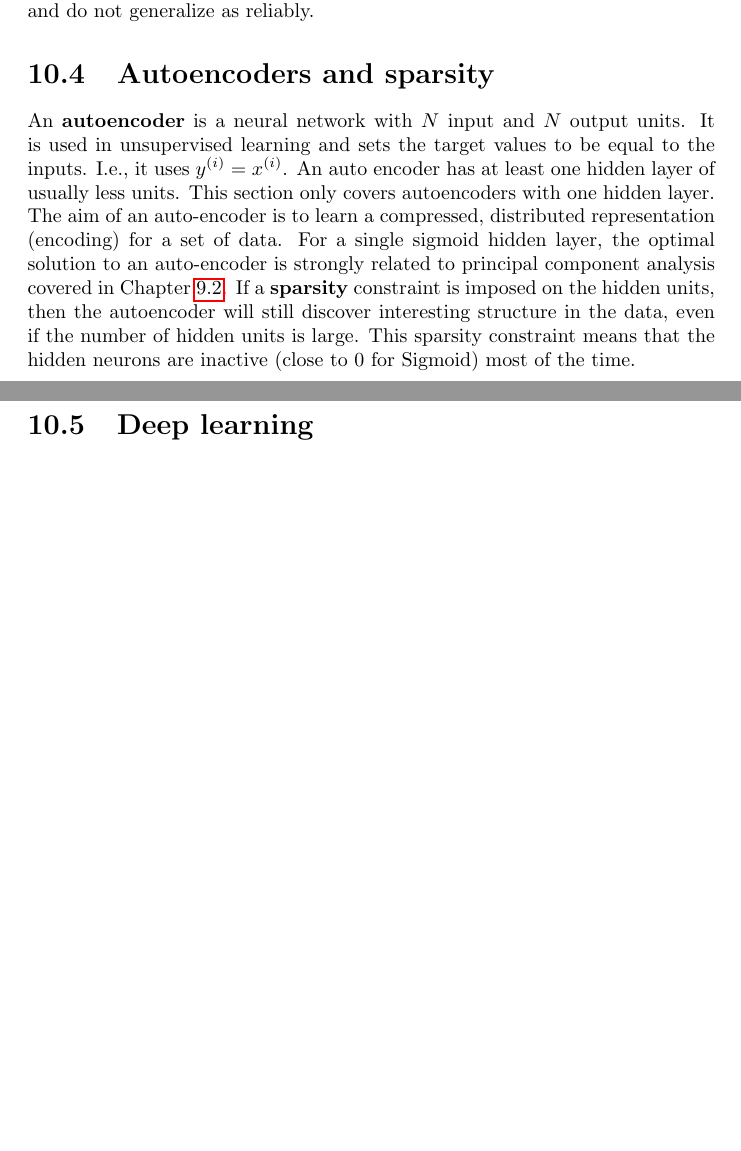
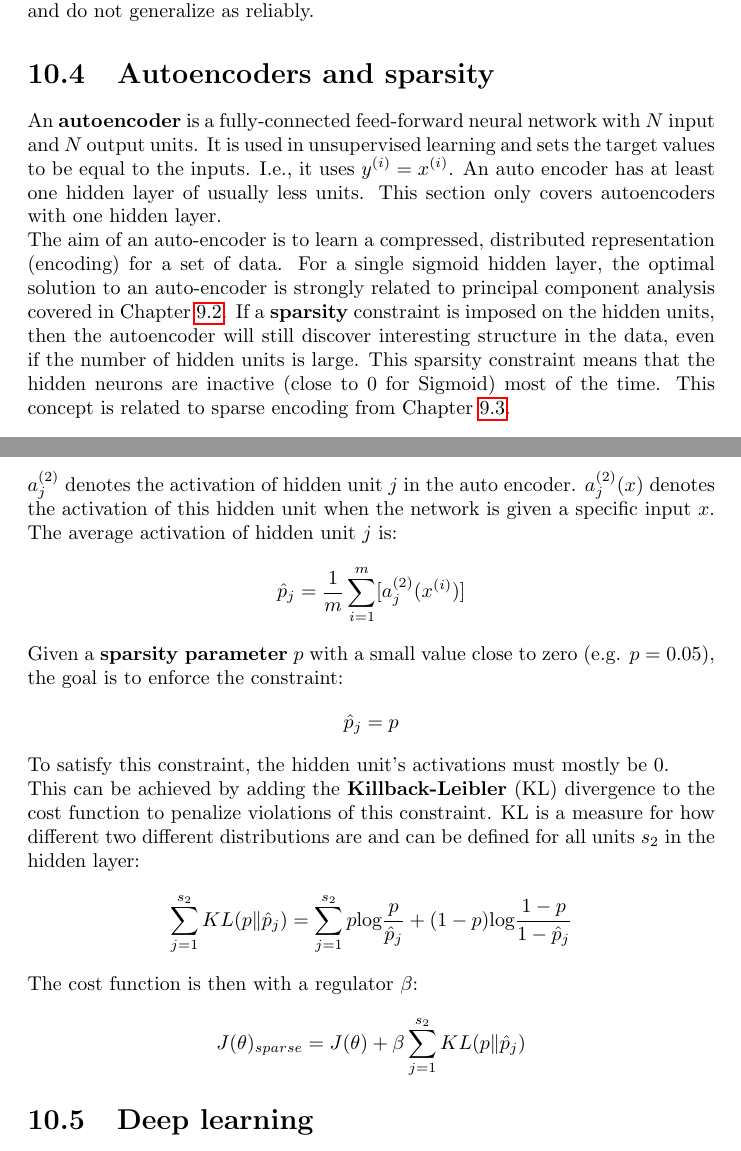
Before and after one commit to karimif/ai_notes, a LaTeX thesis (notes.tex): two parts of pages 73 and 74 of 94, joined at a grey line, cut so that both start at the same text, the shorter picture padded with empty space. Compiled offline with pdfLaTeX.

Commit message:
NNs: continued definition of autoencoders

```diff
--- a/notes.tex
+++ b/notes.tex
@@ -3003,12 +3003,39 @@ Training RNNs is more complex as this depends on their structure. The RNN in Fig
 In practice, recurrent networks are more difficult to train than feedforward networks and do not generalize as reliably.
 
 \section{Autoencoders and sparsity}
-An {\bf autoencoder} is a neural network with $N$ input and $N$ output units. It is used in unsupervised learning and sets the target values to be equal to the inputs. I.e., it uses $y^{(i)} = x^{(i)}$.
+An {\bf autoencoder} is a fully-connected feed-forward neural network with $N$ input and $N$ output units.
+It is used in unsupervised learning and sets the target values to be equal to the inputs. I.e., it uses $y^{(i)} = x^{(i)}$.
 An auto encoder has at least one hidden layer of usually less units. This section only covers autoencoders with one hidden layer.
 \\
 The aim of an auto-encoder is to learn a compressed, distributed representation (encoding) for a set of data.
 For a single sigmoid hidden layer, the optimal solution to an auto-encoder is strongly related to principal component analysis covered in Chapter~\ref{ref:pcasection}.
-If a {\bf sparsity} constraint is imposed on the hidden units, then the autoencoder will still discover interesting structure in the data, even if the number of hidden units is large. This sparsity constraint means that the hidden neurons are inactive (close to $0$ for Sigmoid) most of the time.
+If a {\bf sparsity} constraint is imposed on the hidden units, then the autoencoder will still discover interesting structure in the data, even if the number of hidden units is large.
+This sparsity constraint means that the hidden neurons are inactive (close to $0$ for Sigmoid) most of the time.
+This concept is related to sparse encoding from Chapter~\ref{chapter:sparsecoding}.
+\\
+$a_j^{(2)}$ denotes the activation of hidden unit $j$ in the auto encoder.
+$a_j^{(2)}(x)$ denotes the activation of this hidden unit when the network is given a specific input $x$.
+The average activation of hidden unit $j$ is:
+\begin{align*}
+\hat{p}_j = \frac{1}{m}\sum_{i=1}^m [a_j^{(2)}(x^{(i)})]
+\end{align*}
+
+Given a {\bf sparsity parameter} $p$ with a small value close to zero (e.g. $p=0.05$), the goal is to enforce the constraint:
+\begin{align*}
+\hat{p}_j = p
+\end{align*}
+To satisfy this constraint, the hidden unit's activations must mostly be 0.
+\\
+This can be achieved by adding the {\bf Killback-Leibler} (KL) divergence to the cost function to penalize violations of this constraint.
+KL is a measure for how different two different distributions are and can be defined for all units $s_2$ in the hidden layer:
+\begin{align*}
+\sum_{j=1}^{s_2} KL(p\rVert \hat{p}_j) = \sum_{j=1}^{s_2}  p\mbox{log}\frac{p}{\hat{p}_j} + (1-p)\mbox{log}\frac{1-p}{1-\hat{p}_j}
+\end{align*}
+
+The cost function is then with a regulator $\beta$:
+\begin{align*}
+J(\theta)_{sparse} = J(\theta) + \beta \sum_{j=1}^{s_2} KL(p\rVert \hat{p}_j)
+\end{align*}
 
 
 \section{Deep learning}
```
